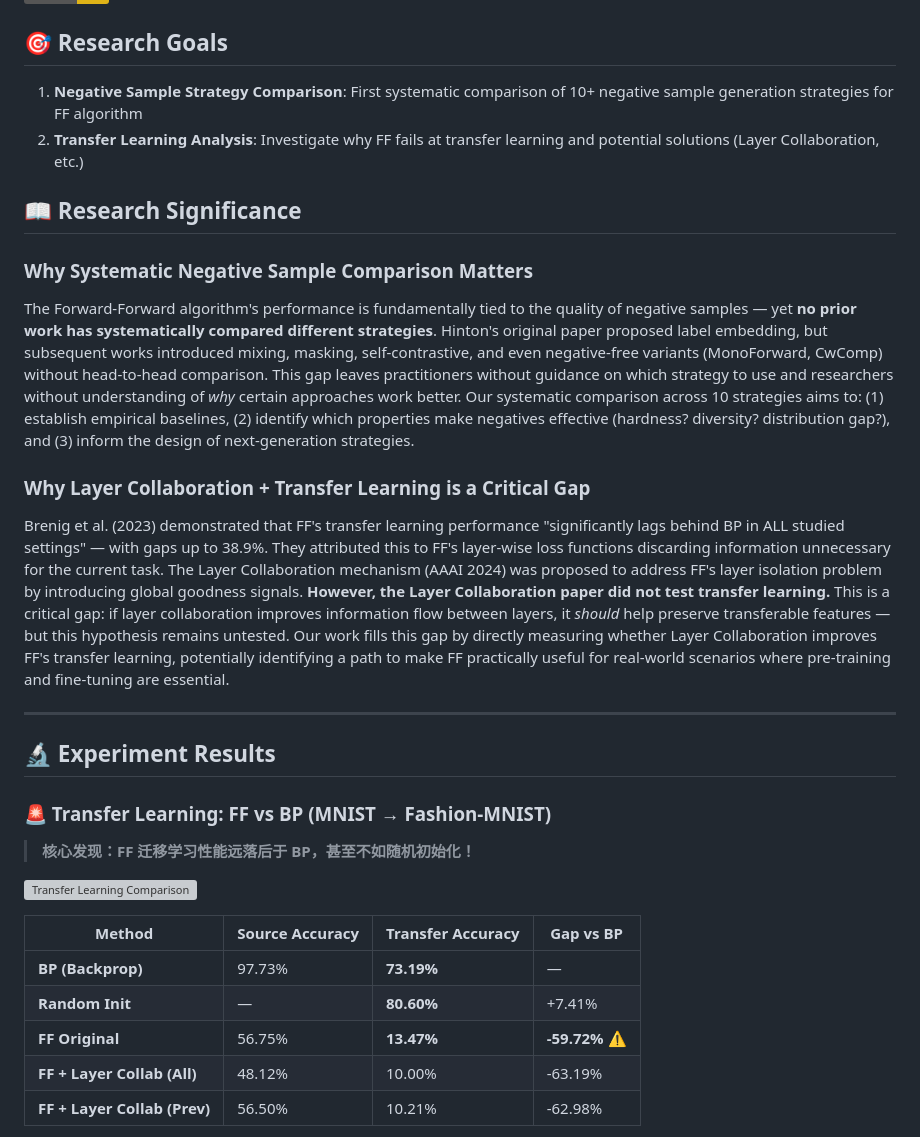
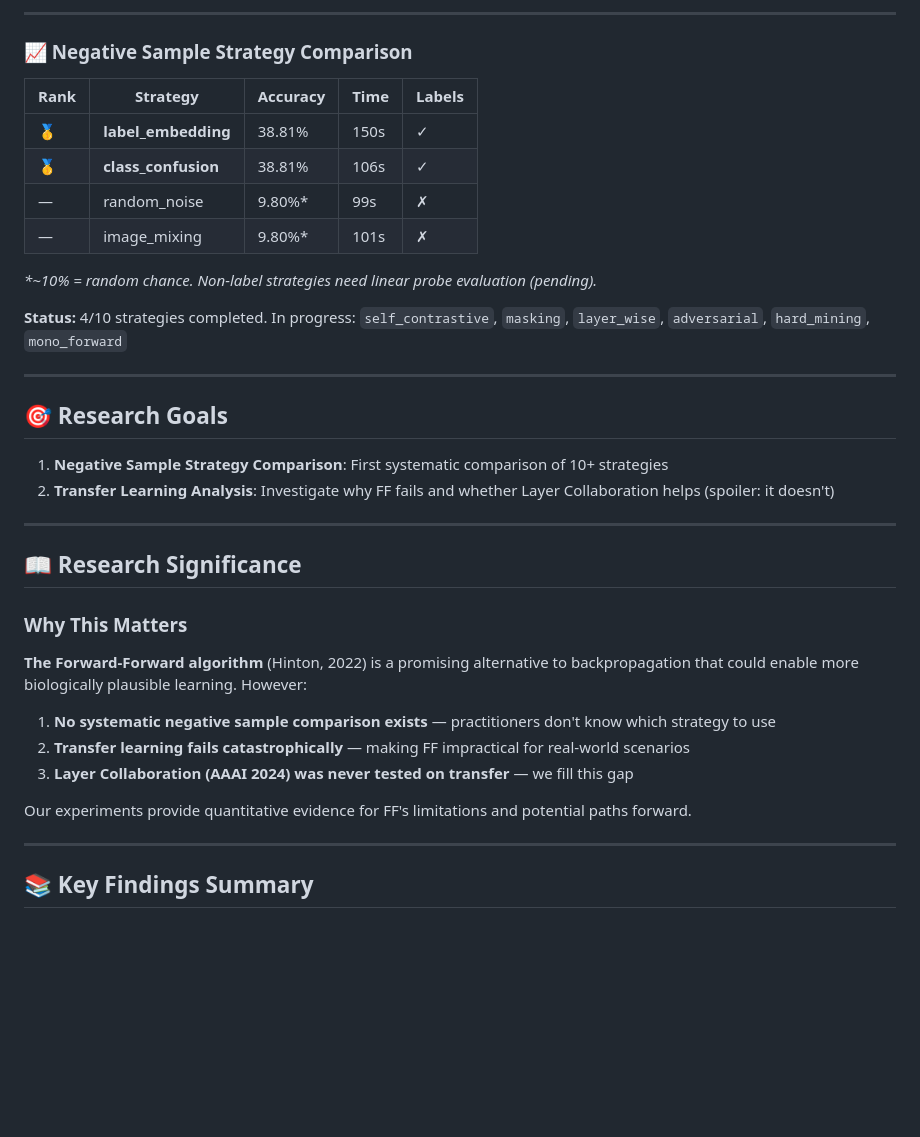
Before and after one commit to koriyoshi2041/ff-negative-samples, a Markdown page: README.md, the part around one of its changes. Rendered like a GitHub page; badges without logos; blank space fills up the shorter version; grey boxes are pictures that could not be loaded.

```diff
--- a/README.md
+++ b/README.md
@@ -7,33 +87,40 @@
+---
+
+### 📈 Negative Sample Strategy Comparison
+
+| Rank | Strategy | Accuracy | Time | Labels |
+|------|----------|----------|------|--------|
+| 🥇 | **label_embedding** | 38.81% | 150s | ✓ |
+| 🥇 | **class_confusion** | 38.81% | 106s | ✓ |
+| — | random_noise | 9.80%* | 99s | ✗ |
+| — | image_mixing | 9.80%* | 101s | ✗ |
+
+*\*~10% = random chance. Non-label strategies need linear probe evaluation (pending).*
+
+**Status:** 4/10 strategies completed. In progress: `self_contrastive`, `masking`, `layer_wise`, `adversarial`, `hard_mining`, `mono_forward`
+
+---
+
 ## 🎯 Research Goals
 
-1. **Negative Sample Strategy Comparison**: First systematic comparison of 10+ negative sample generation strategies for FF algorithm
-2. **Transfer Learning Analysis**: Investigate why FF fails at transfer learning and potential solutions (Layer Collaboration, etc.)
+1. **Negative Sample Strategy Comparison**: First systematic comparison of 10+ strategies
+2. **Transfer Learning Analysis**: Investigate why FF fails and whether Layer Collaboration helps (spoiler: it doesn't)
+
+---
 
 ## 📖 Research Significance
 
-### Why Systematic Negative Sample Comparison Matters
+### Why This Matters
 
-The Forward-Forward algorithm's performance is fundamentally tied to the quality of negative samples — yet **no prior work has systematically compared different strategies**. Hinton's original paper proposed label embedding, but subsequent works introduced mixing, masking, self-contrastive, and even negative-free variants (MonoForward, CwComp) without head-to-head comparison. This gap leaves practitioners without guidance on which strategy to use and researchers without understanding of *why* certain approaches work better. Our systematic comparison across 10 strategies aims to: (1) establish empirical baselines, (2) identify which properties make negatives effective (hardness? diversity? distribution gap?), and (3) inform the design of next-generation strategies.
+**The Forward-Forward algorithm** (Hinton, 2022) is a promising alternative to backpropagation that could enable more biologically plausible learning. However:
 
-### Why Layer Collaboration + Transfer Learning is a Critical Gap
+1. **No systematic negative sample comparison exists** — practitioners don't know which strategy to use
+2. **Transfer learning fails catastrophically** — making FF impractical for real-world scenarios
+3. **Layer Collaboration (AAAI 2024) was never tested on transfer** — we fill this gap
 
-Brenig et al. (2023) demonstrated that FF's transfer learning performance "significantly lags behind BP in ALL studied settings" — with gaps up to 38.9%. They attributed this to FF's layer-wise loss functions discarding information unnecessary for the current task. The Layer Collaboration mechanism (AAAI 2024) was proposed to address FF's layer isolation problem by introducing global goodness signals. **However, the Layer Collaboration paper did not test transfer learning.** This is a critical gap: if layer collaboration improves information flow between layers, it *should* help preserve transferable features — but this hypothesis remains untested. Our work fills this gap by directly measuring whether Layer Collaboration improves FF's transfer learning, potentially identifying a path to make FF practically useful for real-world scenarios where pre-training and fine-tuning are essential.
+Our experiments provide quantitative evidence for FF's limitations and potential paths forward.
 
 ---
 
-## 🔬 Experiment Results
+## 📚 Key Findings Summary
 
-### 🚨 Transfer Learning: FF vs BP (MNIST → Fashion-MNIST)
-
-> **核心发现：FF 迁移学习性能远落后于 BP，甚至不如随机初始化！**
-
-![Transfer Learning Comparison](results/strategy_comparison.png)
-
-| Method | Source Accuracy | Transfer Accuracy | Gap vs BP |
-|--------|-----------------|-------------------|-----------|
-| **BP (Backprop)** | 97.73% | **73.19%** | — |
-| **Random Init** | — | **80.60%** | +7.41% |
-| **FF Original** | 56.75% | **13.47%** | **-59.72%** ⚠️ |
-| **FF + Layer Collab (All)** | 48.12% | 10.00% | -63.19% |
-| **FF + Layer Collab (Prev)** | 56.50% | 10.21% | -62.98% |
-
```
Also changed, not shown: other parts of README.md (+122 -104 lines).
